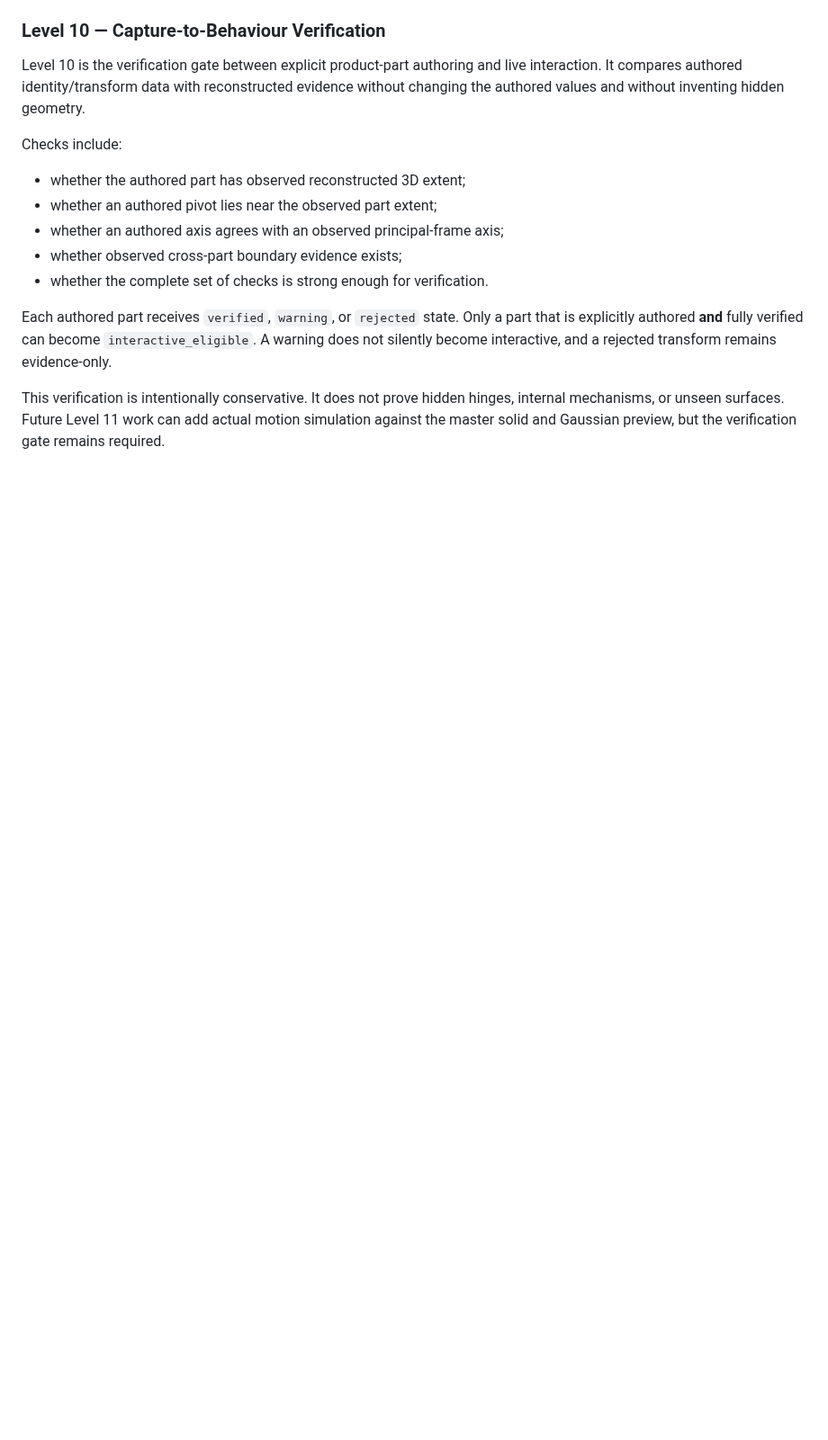
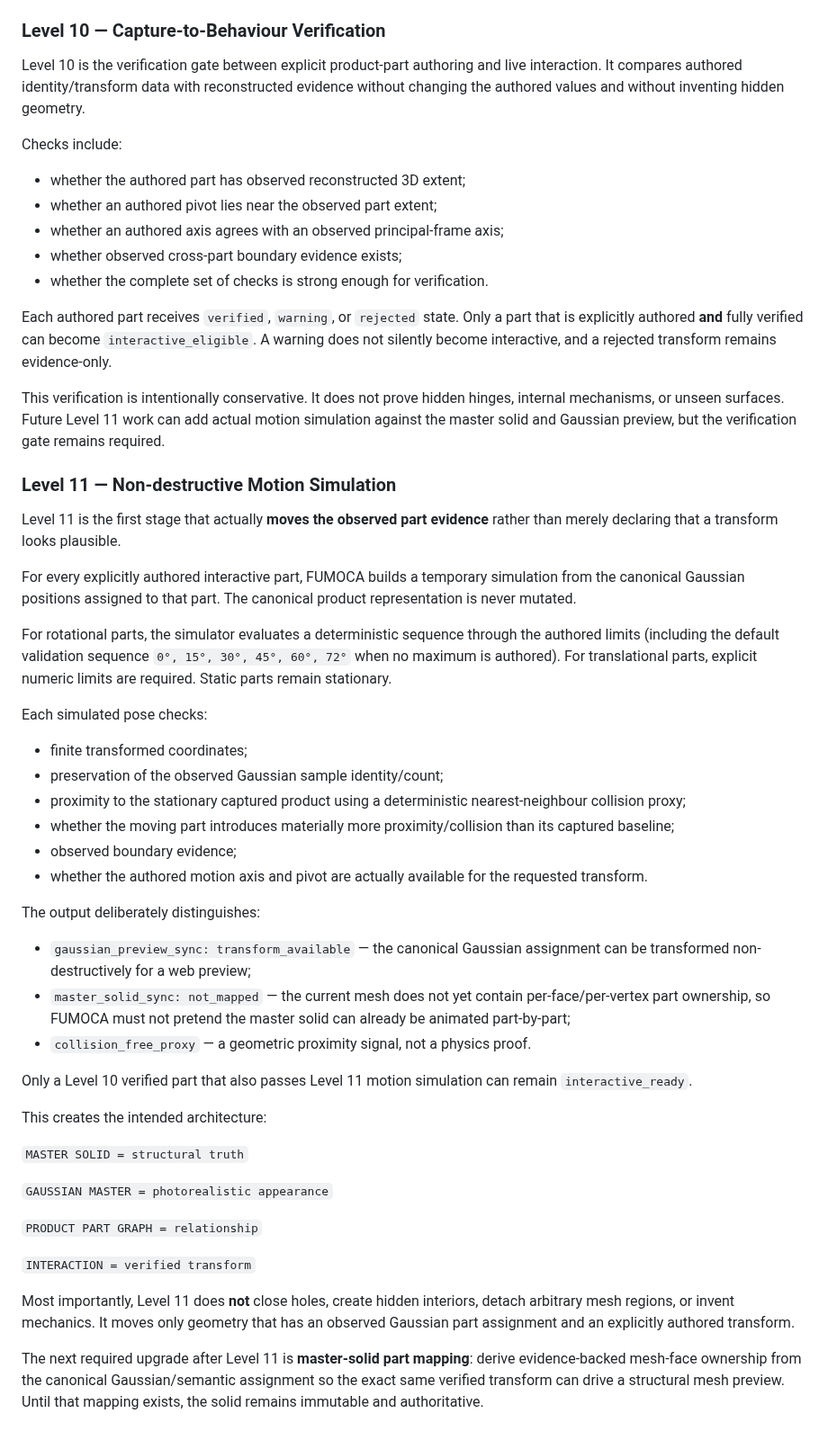
Before and after one commit to MalvinMakhuthe13/fumoca_deply, a Markdown page: FUMOCA_GEOMETRY_CONTRACT.md, the part around the change. Shown at 90% size. Rendered like a GitHub page; blank space fills up the shorter version.

Commit message:
Document Level 11 motion simulation contract

```diff
--- a/FUMOCA_GEOMETRY_CONTRACT.md
+++ b/FUMOCA_GEOMETRY_CONTRACT.md
@@ -325,3 +325,42 @@ Checks include:
 Each authored part receives `verified`, `warning`, or `rejected` state. Only a part that is explicitly authored **and** fully verified can become `interactive_eligible`. A warning does not silently become interactive, and a rejected transform remains evidence-only.
 
 This verification is intentionally conservative. It does not prove hidden hinges, internal mechanisms, or unseen surfaces. Future Level 11 work can add actual motion simulation against the master solid and Gaussian preview, but the verification gate remains required.
+
+### Level 11 — Non-destructive Motion Simulation
+
+Level 11 is the first stage that actually **moves the observed part evidence** rather than merely declaring that a transform looks plausible.
+
+For every explicitly authored interactive part, FUMOCA builds a temporary simulation from the canonical Gaussian positions assigned to that part. The canonical product representation is never mutated.
+
+For rotational parts, the simulator evaluates a deterministic sequence through the authored limits (including the default validation sequence `0°, 15°, 30°, 45°, 60°, 72°` when no maximum is authored). For translational parts, explicit numeric limits are required. Static parts remain stationary.
+
+Each simulated pose checks:
+
+- finite transformed coordinates;
+- preservation of the observed Gaussian sample identity/count;
+- proximity to the stationary captured product using a deterministic nearest-neighbour collision proxy;
+- whether the moving part introduces materially more proximity/collision than its captured baseline;
+- observed boundary evidence;
+- whether the authored motion axis and pivot are actually available for the requested transform.
+
+The output deliberately distinguishes:
+
+- `gaussian_preview_sync: transform_available` — the canonical Gaussian assignment can be transformed non-destructively for a web preview;
+- `master_solid_sync: not_mapped` — the current mesh does not yet contain per-face/per-vertex part ownership, so FUMOCA must not pretend the master solid can already be animated part-by-part;
+- `collision_free_proxy` — a geometric proximity signal, not a physics proof.
+
+Only a Level 10 verified part that also passes Level 11 motion simulation can remain `interactive_ready`.
+
+This creates the intended architecture:
+
+`MASTER SOLID = structural truth`
+
+`GAUSSIAN MASTER = photorealistic appearance`
+
+`PRODUCT PART GRAPH = relationship`
+
+`INTERACTION = verified transform`
+
+Most importantly, Level 11 does **not** close holes, create hidden interiors, detach arbitrary mesh regions, or invent mechanics. It moves only geometry that has an observed Gaussian part assignment and an explicitly authored transform.
+
+The next required upgrade after Level 11 is **master-solid part mapping**: derive evidence-backed mesh-face ownership from the canonical Gaussian/semantic assignment so the exact same verified transform can drive a structural mesh preview. Until that mapping exists, the solid remains immutable and authoritative.
```
